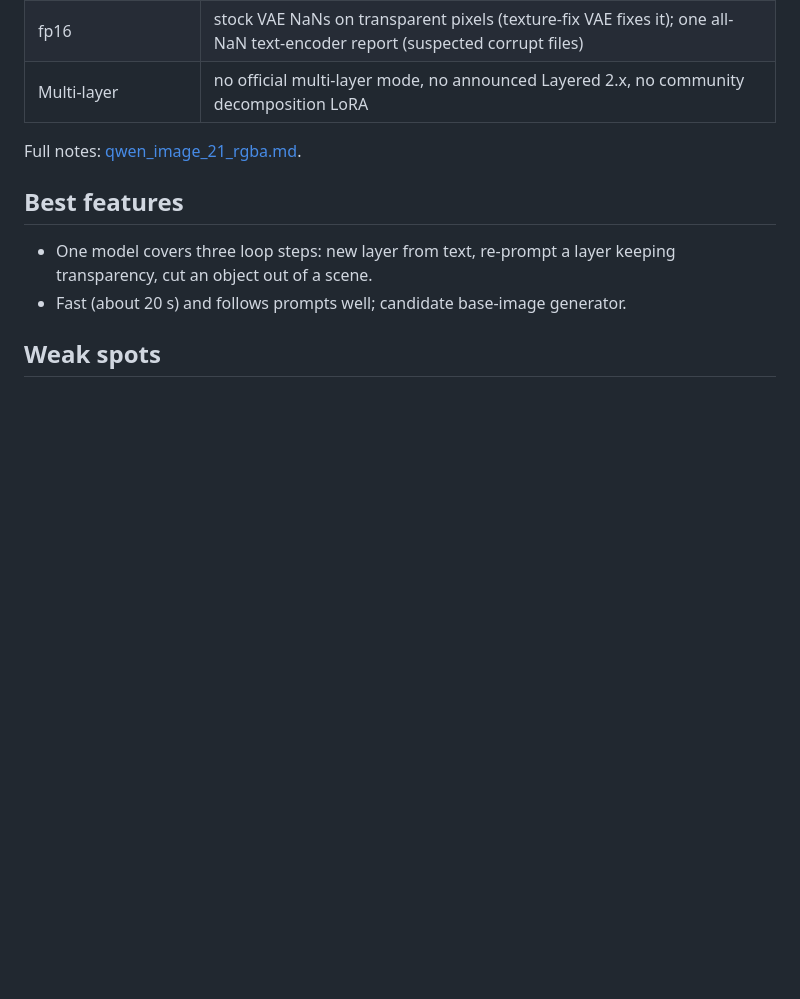
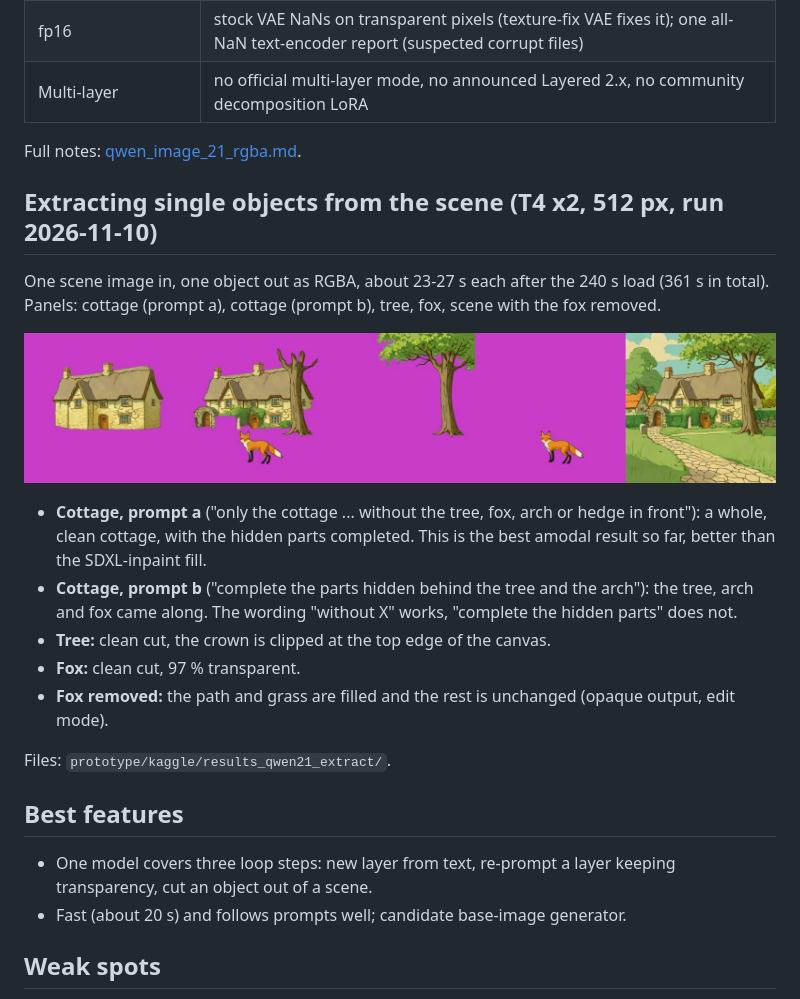
Before and after one commit to MarkAndreDuesing/layer-prototype, a Markdown page: docs/models/qwen-image-2.1.md, the part around the change. Drawn GitHub-style; pictures changed too: docs/img/qwen21_extract_strip.jpg (added); blank space fills up the shorter version.

Commit message:
Qwen-2.1 object extraction from the scene: whole cottage, tree, fox, fox removal
Co-Authored-By: Claude Sonnet 5.5 <noreply@anthropic.com>

```diff
--- a/docs/models/qwen-image-2.1.md
+++ b/docs/models/qwen-image-2.1.md
@@ -86,6 +86,20 @@ It removes the grey-green rim (visible on the dark background) but also softens
 
 Full notes: [qwen_image_21_rgba.md](../../research_notes/Layered%20loop%20open%20paths/qwen_image_21_rgba.md).
 
+## Extracting single objects from the scene (T4 x2, 512 px, run 2026-11-10)
+
+One scene image in, one object out as RGBA, about 23-27 s each after the 240 s load (361 s in total). Panels: cottage (prompt a), cottage (prompt b), tree, fox, scene with the fox removed.
+
+![Qwen-2.1 extraction](../img/qwen21_extract_strip.jpg)
+
+- **Cottage, prompt a** ("only the cottage ... without the tree, fox, arch or hedge in front"): a whole, clean cottage, with the hidden parts completed. This is the best amodal result so far, better than the SDXL-inpaint fill.
+- **Cottage, prompt b** ("complete the parts hidden behind the tree and the arch"): the tree, arch and fox came along. The wording "without X" works, "complete the hidden parts" does not.
+- **Tree:** clean cut, the crown is clipped at the top edge of the canvas.
+- **Fox:** clean cut, 97 % transparent.
+- **Fox removed:** the path and grass are filled and the rest is unchanged (opaque output, edit mode).
+
+Files: `prototype/kaggle/results_qwen21_extract/`.
+
 ## Best features
 
 - One model covers three loop steps: new layer from text, re-prompt a layer keeping transparency, cut an object out of a scene.
```
Also changed, not shown: docs/todo.md (+1 -1 lines), 10 other files.
